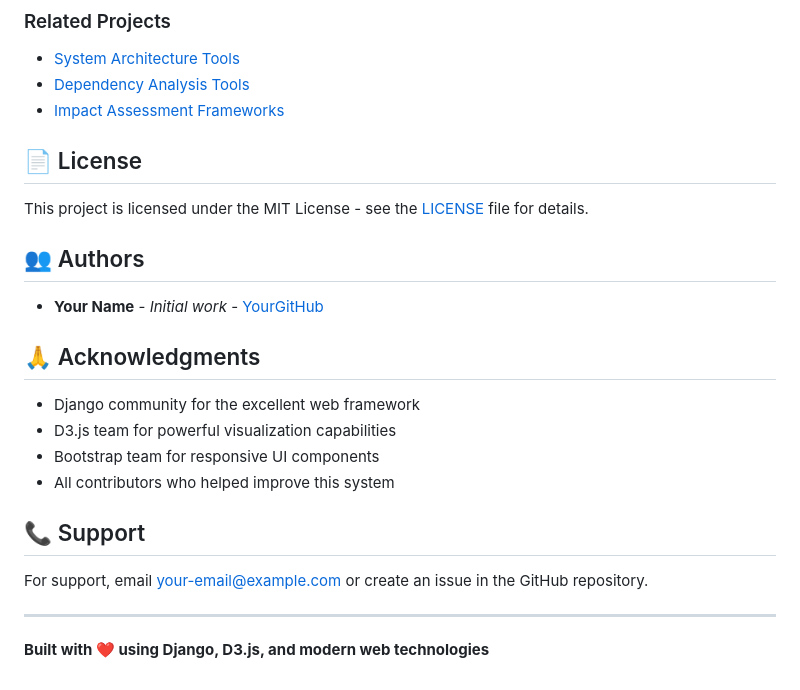
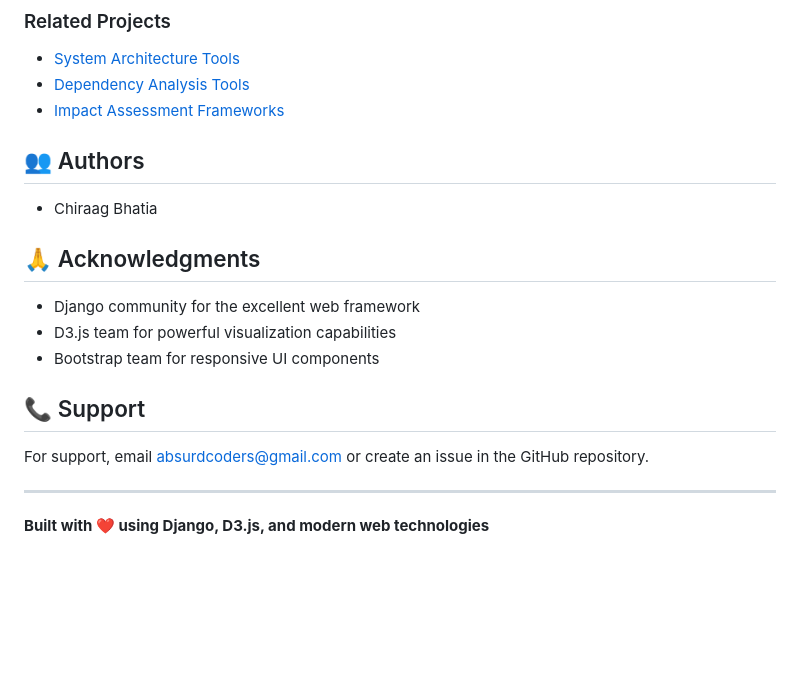
Before and after one commit to micasa-lab/impact_analysis_system, a Markdown page: README.md, the part around the change. GitHub-like rendering; blank space fills up the shorter version.

```diff
--- a/README.md
+++ b/README.md
@@ -484,24 +484,22 @@ LOGGING = {
 - [Dependency Analysis Tools](https://github.com/topics/dependency-analysis)
 - [Impact Assessment Frameworks](https://github.com/topics/impact-analysis)
 
-## 📄 License
 
-This project is licensed under the MIT License - see the [LICENSE](LICENSE) file for details.
 
 ## 👥 Authors
 
-- **Your Name** - *Initial work* - [YourGitHub](https://github.com/yourusername)
+- Chiraag Bhatia
 
 ## 🙏 Acknowledgments
 
 - Django community for the excellent web framework
 - D3.js team for powerful visualization capabilities
 - Bootstrap team for responsive UI components
-- All contributors who helped improve this system
+
 
 ## 📞 Support
 
-For support, email your-email@example.com or create an issue in the GitHub repository.
+For support, email absurdcoders@gmail.com or create an issue in the GitHub repository.
 
 ---
 
```
